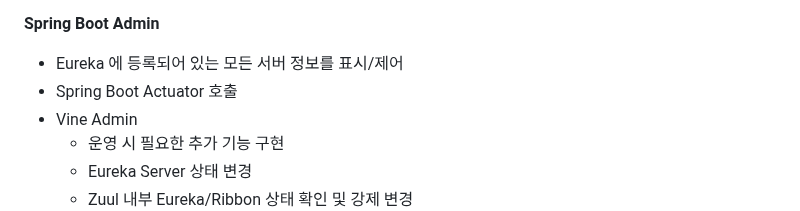
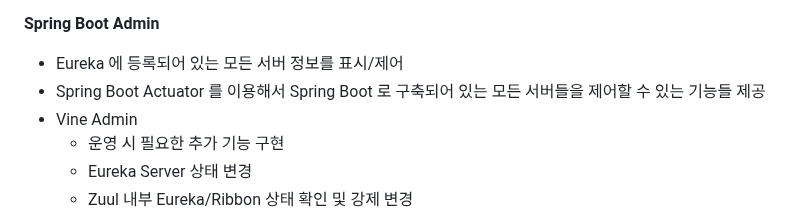
Before and after one commit to jihunparkme/blog, a Markdown page: contents/11st-msa.md, the part around the change. GitHub-like rendering.

Commit message:
[11st MSA] Spring Boot Admin

```diff
--- a/contents/11st-msa.md
+++ b/contents/11st-msa.md
@@ -577,7 +577,7 @@ Spring Cloud Sleuth 사용(dependency) 시 애플리케이션 로그에 Trace Id
 **Spring Boot Admin**
 
 - Eureka 에 등록되어 있는 모든 서버 정보를 표시/제어
-- Spring Boot Actuator 호출
+- Spring Boot Actuator 를 이용해서 Spring Boot 로 구축되어 있는 모든 서버들을 제어할 수 있는 기능들 제공
 - Vine Admin
   - 운영 시 필요한 추가 기능 구현
   - Eureka Server 상태 변경
```
